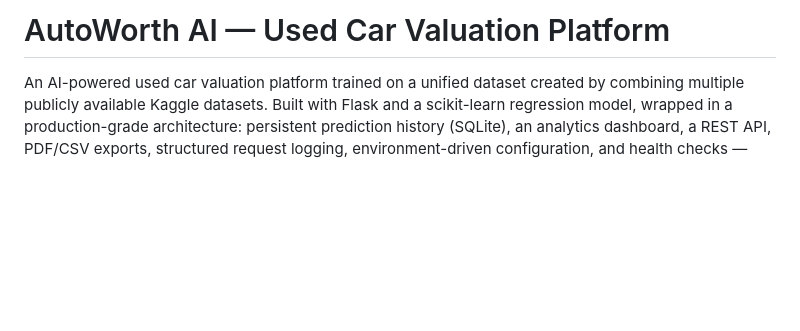
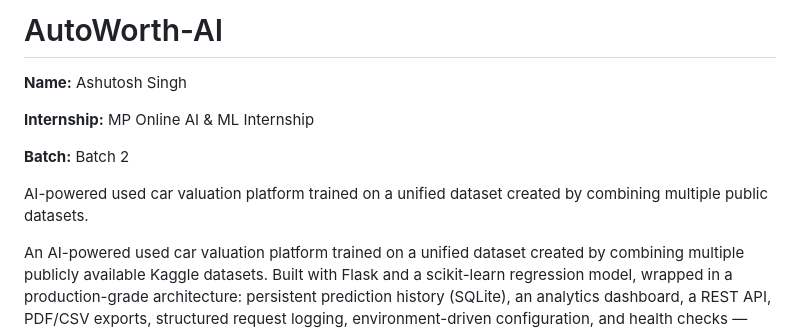
Before and after one commit to ashutoshsingh-jpg/AutoWorth-AI, a Markdown page: README.md, the part around the change. GitHub-like rendering; blank space fills up the shorter version.

```diff
--- a/README.md
+++ b/README.md
@@ -1,4 +1,12 @@
-# AutoWorth AI — Used Car Valuation Platform
+# AutoWorth-AI
+
+**Name:** Ashutosh Singh
+
+**Internship:** MP Online AI & ML Internship
+
+**Batch:** Batch 2
+
+AI-powered used car valuation platform trained on a unified dataset created by combining multiple public datasets.
 
 An AI-powered used car valuation platform trained on a unified dataset created by combining multiple publicly available Kaggle datasets. Built with Flask and a scikit-learn regression model, wrapped in a production-grade architecture: persistent prediction history (SQLite), an analytics dashboard, a REST API, PDF/CSV exports, structured request logging, environment-driven configuration, and health checks — ready for a GitHub portfolio, a resume, a college submission, or a live Render deployment.
 
```
